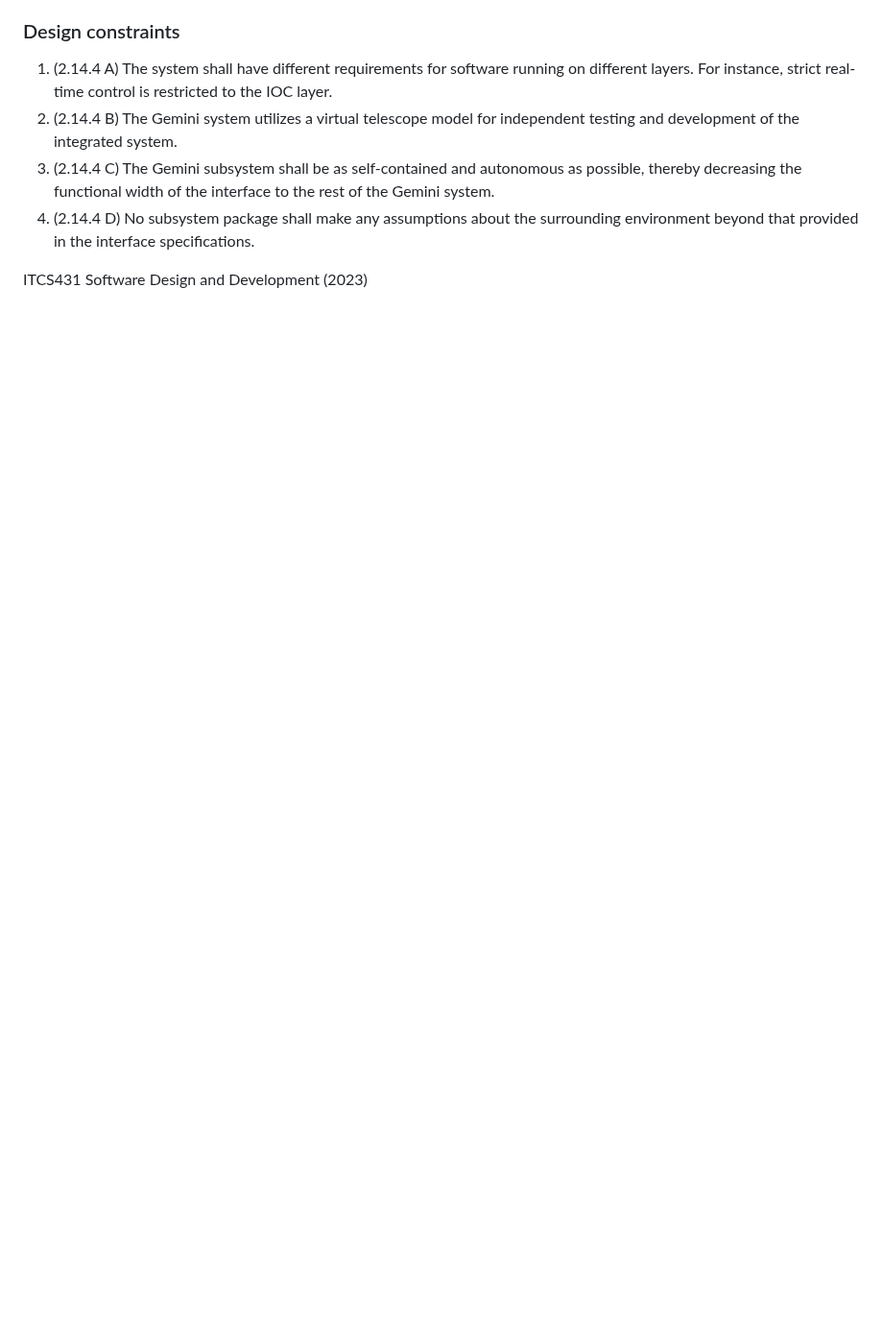
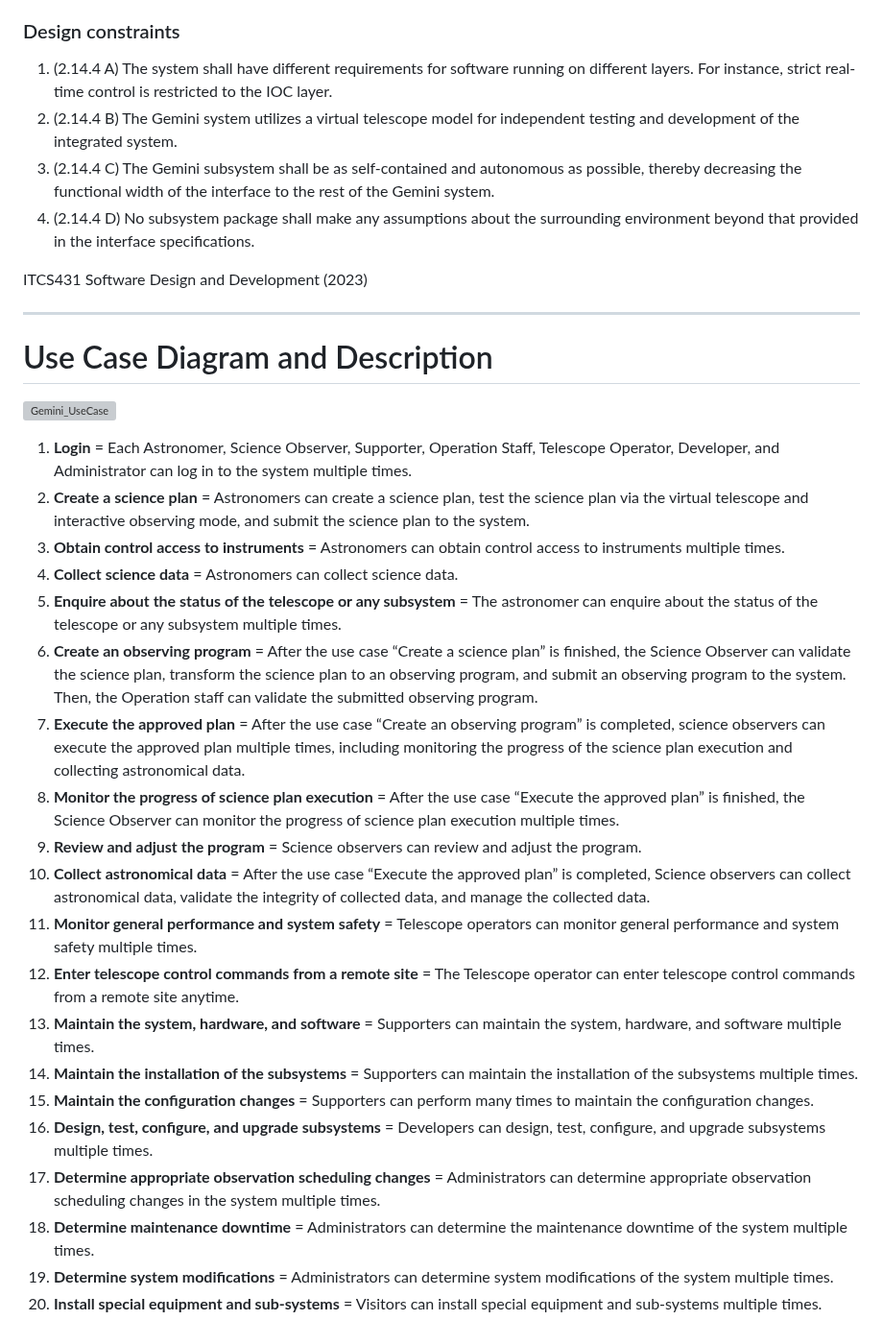
Before and after one commit to ICT-Mahidol/Gemini-2023, a Markdown page: Echo.md, the part around the change. Shown at 96% size. GitHub-like rendering; blank space fills up the shorter version; grey boxes are pictures that could not be loaded.

Commit message:
Update Use Case Echo.md

```diff
--- a/Echo.md
+++ b/Echo.md
@@ -307,3 +307,30 @@
 4. (2.14.4 D) No subsystem package shall make any assumptions about the surrounding environment beyond that provided in the interface specifications.
 
 ITCS431 Software Design and Development (2023)
+
+---
+
+# Use Case Diagram and Description
+
+![Gemini_UseCase](https://github.com/ICT-Mahidol/Gemini-2023/assets/128398519/3594155d-f3b3-4a06-a0e7-7f4843c22b0e)
+
+1. **Login** =  Each Astronomer, Science Observer, Supporter, Operation Staff, Telescope Operator, Developer, and Administrator can log in to the system multiple times.
+2. **Create a science plan** = Astronomers can create a science plan, test the science plan via the virtual telescope and interactive observing mode, and submit the science plan to the system.
+3. **Obtain control access to instruments** = Astronomers can obtain control access to instruments multiple times.
+4. **Collect science data** = Astronomers can collect science data.
+5. **Enquire about the status of the telescope or any subsystem** = The astronomer can enquire about the status of the telescope or any subsystem multiple times.
+6. **Create an observing program** = After the use case “Create a science plan” is finished, the Science Observer can validate the science plan, transform the science plan to an observing program, and submit an observing program to the system. Then, the Operation staff can validate the submitted observing program.
+7. **Execute the approved plan** = After the use case “Create an observing program” is completed, science observers can execute the approved plan multiple times, including monitoring the progress of the science plan execution and collecting astronomical data.
+8. **Monitor the progress of science plan execution** = After the use case “Execute the approved plan” is finished, the Science Observer can monitor the progress of science plan execution multiple times.
+9. **Review and adjust the program** = Science observers can review and adjust the program.
+10. **Collect astronomical data** = After the use case “Execute the approved plan” is completed, Science observers can collect astronomical data, validate the integrity of collected data, and manage the collected data.
+11. **Monitor general performance and system safety** = Telescope operators can monitor general performance and system safety multiple times.
+12. **Enter telescope control commands from a remote site** = The Telescope operator can enter telescope control commands from a remote site anytime.
+13. **Maintain the system, hardware, and software** = Supporters can maintain the system, hardware, and software multiple times.
+14. **Maintain the installation of the subsystems** = Supporters can maintain the installation of the subsystems multiple times.
+15. **Maintain the configuration changes** = Supporters can perform many times to maintain the configuration changes.
+16. **Design, test, configure, and upgrade subsystems** = Developers can design, test, configure, and upgrade subsystems multiple times.
+17. **Determine appropriate observation scheduling changes** = Administrators can determine appropriate observation scheduling changes in the system multiple times.
+18. **Determine maintenance downtime** = Administrators can determine the maintenance downtime of the system multiple times.
+19. **Determine system modifications** = Administrators can determine system modifications of the system multiple times.
+20. **Install special equipment and sub-systems** = Visitors can install special equipment and sub-systems multiple times.
```
